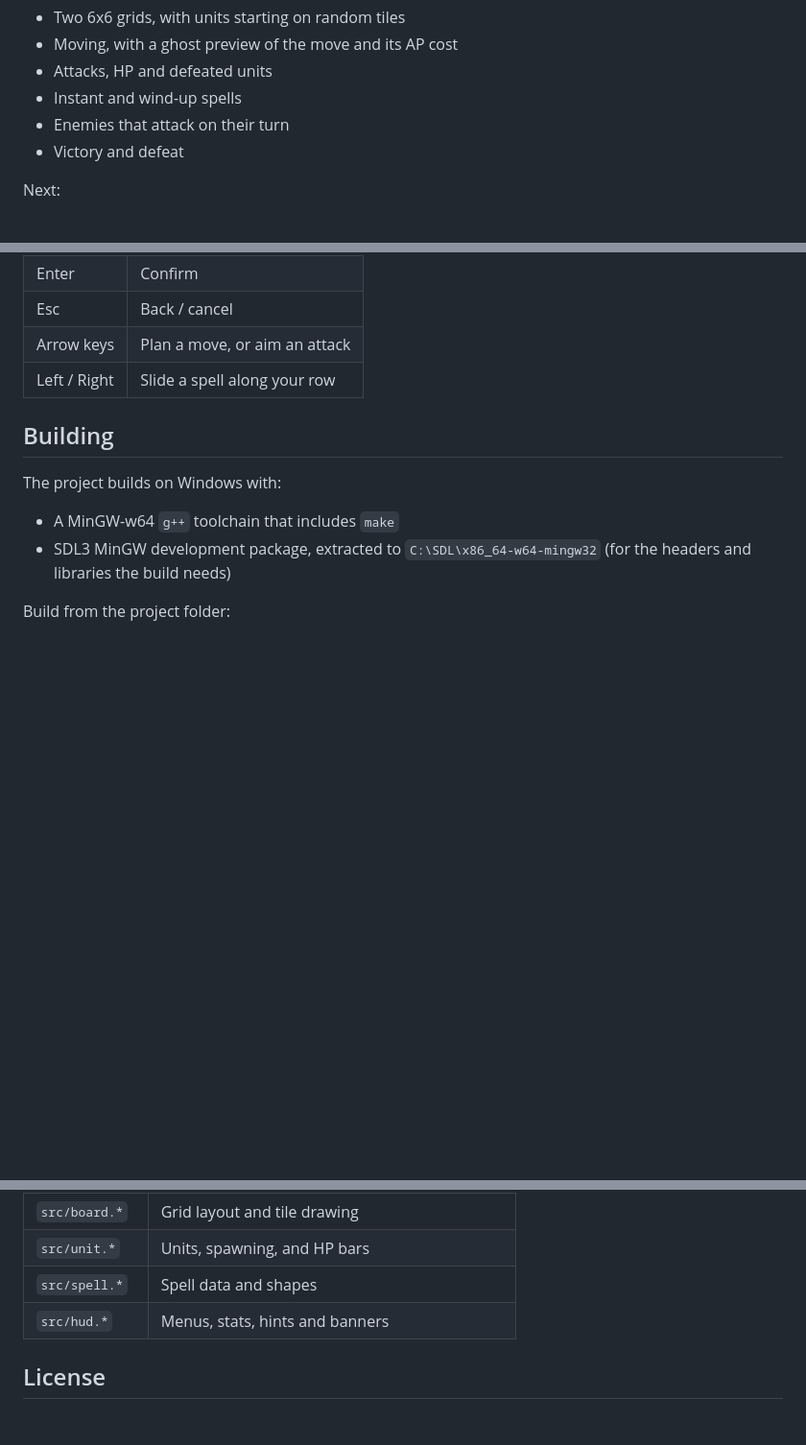
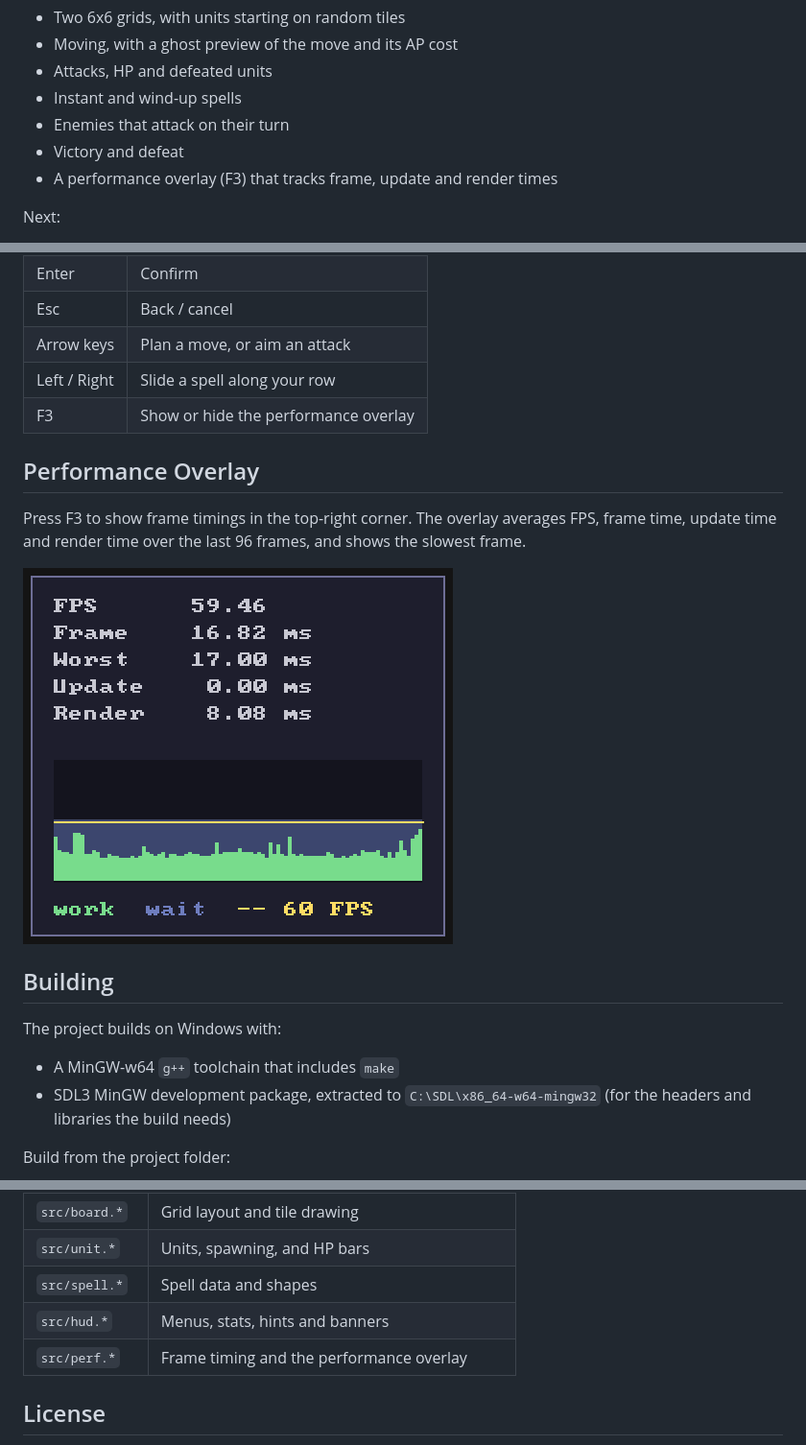
Before and after one commit to I-TD-I9/URSAG-The-Lost-Scribes, a Markdown page: README.md, 3 parts joined by grey strips. Shown at 96% size. Drawn GitHub-style; pictures changed too: docs/perf-overlay.png (added); blank space fills up the shorter version.

Commit message:
Added performance overlay to README

```diff
--- a/README.md
+++ b/README.md
@@ -26,6 +26,7 @@ Working:
 - Instant and wind-up spells
 - Enemies that attack on their turn
 - Victory and defeat
+- A performance overlay (F3) that tracks frame, update and render times
 
 Next:
 - Items
@@ -41,6 +42,13 @@ Next:
 | Esc          | Back / cancel |
 | Arrow keys   | Plan a move, or aim an attack |
 | Left / Right | Slide a spell along your row |
+| F3           | Show or hide the performance overlay |
+
+## Performance Overlay
+
+Press F3 to show frame timings in the top-right corner. The overlay averages FPS, frame time, update time and render time over the last 96 frames, and shows the slowest frame.
+
+![The performance overlay: frame stats above a graph of recent frame times](docs/perf-overlay.png)
 
 ## Building
 
@@ -66,6 +74,7 @@ This builds `main.exe` and copies `SDL3.dll` from the SDL folder next to it, so
 | `src/unit.*`    | Units, spawning, and HP bars |
 | `src/spell.*`   | Spell data and shapes |
 | `src/hud.*`     | Menus, stats, hints and banners |
+| `src/perf.*`    | Frame timing and the performance overlay |
 
 ## License
 
```
